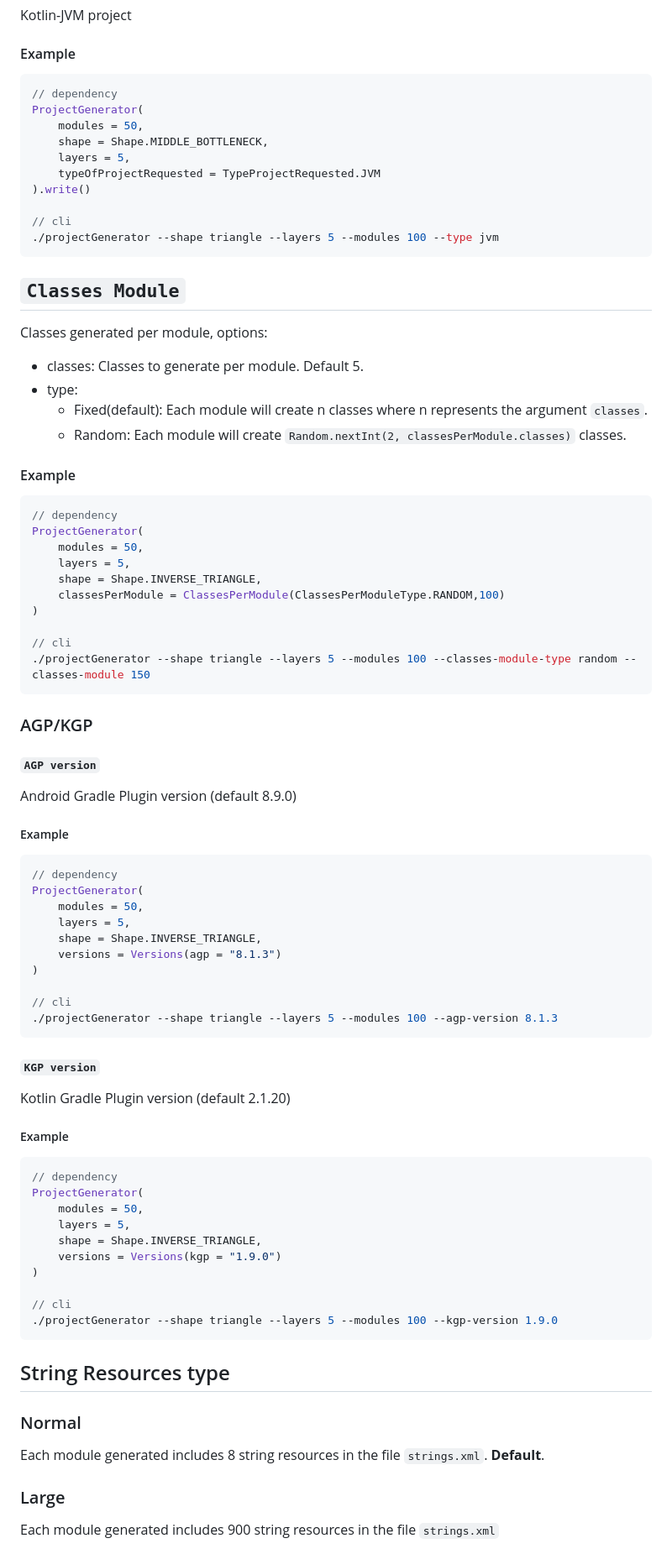
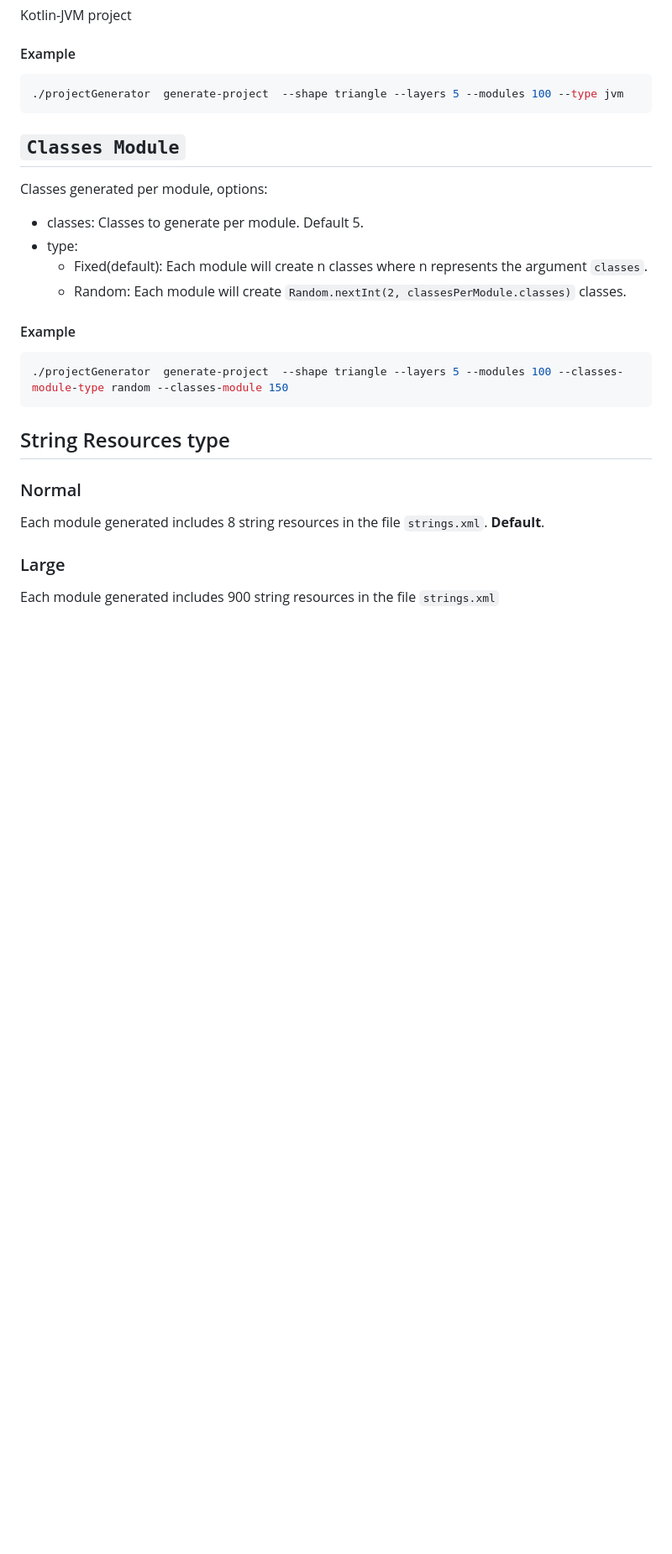
Before and after one commit to cdsap/ProjectGenerator, a Markdown page: README.md, the part around the change printed below. Shown: that part at 84% size. Rendered like a GitHub page; blank space fills up the shorter version.

````diff
--- a/README.md
+++ b/README.md
@@ -129,16 +123,7 @@ Kotlin-JVM project
 
 #### Example
 ```kotlin
-// dependency
-ProjectGenerator(
-    modules = 50,
-    shape = Shape.MIDDLE_BOTTLENECK,
-    layers = 5,
-    typeOfProjectRequested = TypeProjectRequested.JVM
-).write()
-
-// cli
-./projectGenerator --shape triangle --layers 5 --modules 100 --type jvm
+./projectGenerator  generate-project  --shape triangle --layers 5 --modules 100 --type jvm
 ```
 
 ## `Classes Module`
@@ -150,51 +135,7 @@ Classes generated per module, options:
 
 #### Example
 ```kotlin
-// dependency
-ProjectGenerator(
-    modules = 50,
-    layers = 5,
-    shape = Shape.INVERSE_TRIANGLE,
-    classesPerModule = ClassesPerModule(ClassesPerModuleType.RANDOM,100)
-)
-
-// cli
-./projectGenerator --shape triangle --layers 5 --modules 100 --classes-module-type random --classes-module 150
-```
-### AGP/KGP
-#### `AGP version`
-
-
-Android Gradle Plugin version (default 8.9.0)
-##### Example
-```kotlin
-// dependency
-ProjectGenerator(
-    modules = 50,
-    layers = 5,
-    shape = Shape.INVERSE_TRIANGLE,
-    versions = Versions(agp = "8.1.3")
-)
-
-// cli
-./projectGenerator --shape triangle --layers 5 --modules 100 --agp-version 8.1.3
-```
-
-#### `KGP version`
-Kotlin Gradle Plugin version (default 2.1.20)
-
-##### Example
-```kotlin
-// dependency
-ProjectGenerator(
-    modules = 50,
-    layers = 5,
-    shape = Shape.INVERSE_TRIANGLE,
-    versions = Versions(kgp = "1.9.0")
-)
-
-// cli
-./projectGenerator --shape triangle --layers 5 --modules 100 --kgp-version 1.9.0
+./projectGenerator  generate-project  --shape triangle --layers 5 --modules 100 --classes-module-type random --classes-module 150
 ```
 
 ## String Resources type
````
Also changed, not shown: other parts of README.md (+56 -74 lines).
